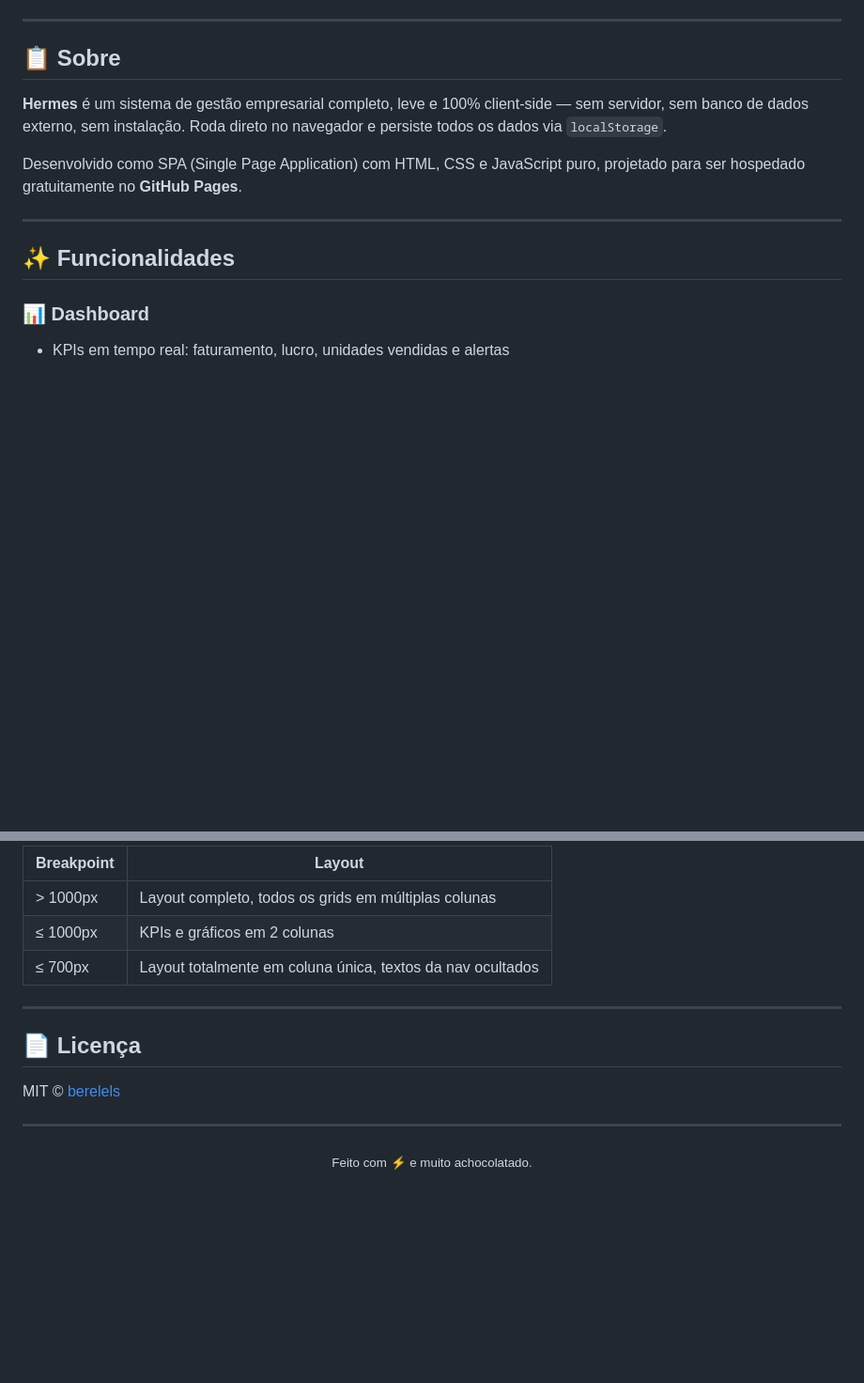
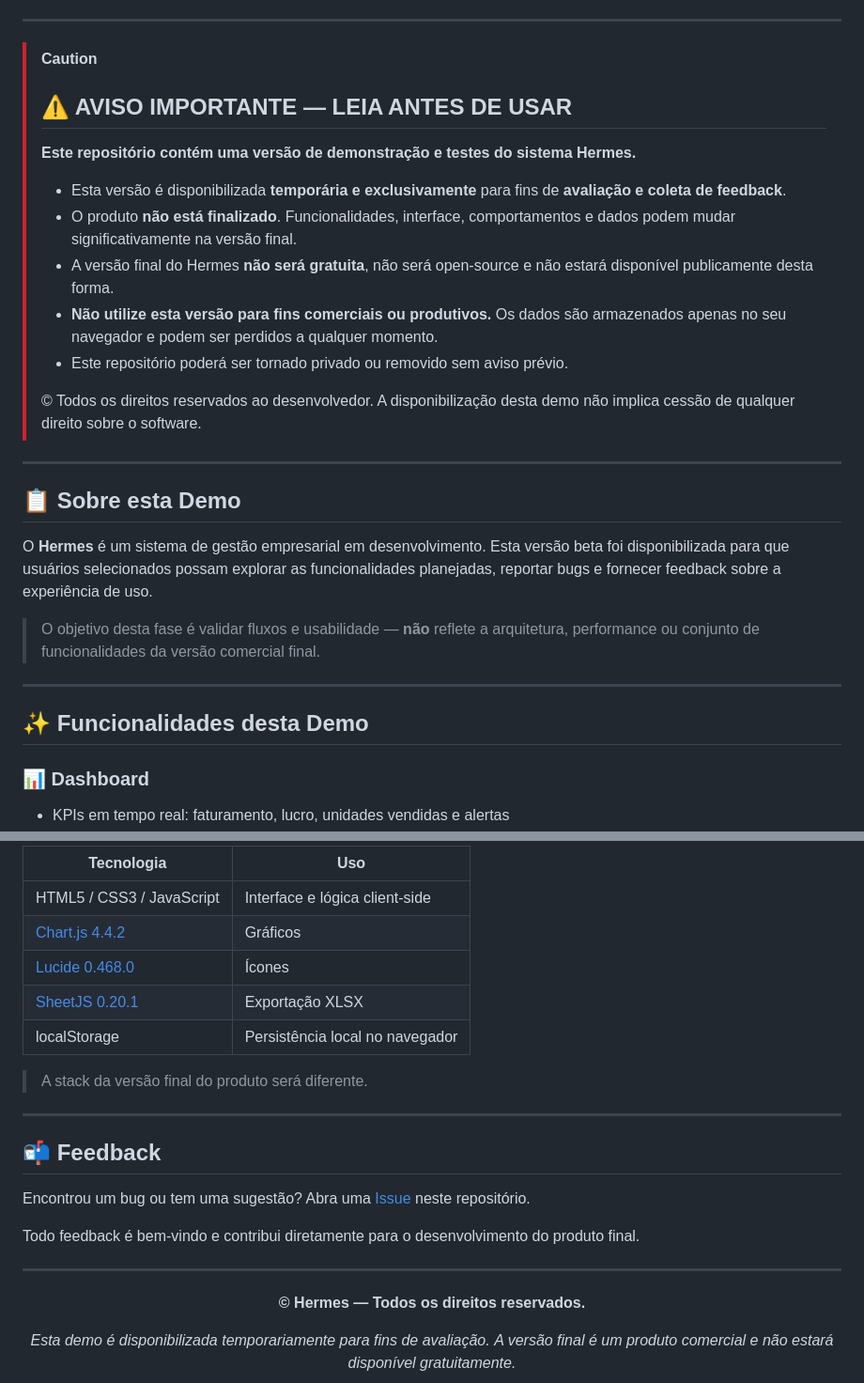
Before and after one commit to berelels/hermes-gestao, a Markdown page: README.md, 2 parts joined by grey strips. Shown at 94% size. GitHub-like rendering; blank space fills up the shorter version.

```diff
--- a/README.md
+++ b/README.md
@@ -14,15 +13,30 @@
 
 ---
 
-## 📋 Sobre
-
-**Hermes** é um sistema de gestão empresarial completo, leve e 100% client-side — sem servidor, sem banco de dados externo, sem instalação. Roda direto no navegador e persiste todos os dados via `localStorage`.
-
-Desenvolvido como SPA (Single Page Application) com HTML, CSS e JavaScript puro, projetado para ser hospedado gratuitamente no **GitHub Pages**.
+> [!CAUTION]
+> ## ⚠️ AVISO IMPORTANTE — LEIA ANTES DE USAR
+>
+> **Este repositório contém uma versão de demonstração e testes do sistema Hermes.**
+>
+> - Esta versão é disponibilizada **temporária e exclusivamente** para fins de **avaliação e coleta de feedback**.
+> - O produto **não está finalizado**. Funcionalidades, interface, comportamentos e dados podem mudar significativamente na versão final.
+> - A versão final do Hermes **não será gratuita**, não será open-source e não estará disponível publicamente desta forma.
+> - **Não utilize esta versão para fins comerciais ou produtivos.** Os dados são armazenados apenas no seu navegador e podem ser perdidos a qualquer momento.
+> - Este repositório poderá ser tornado privado ou removido sem aviso prévio.
+>
+> © Todos os direitos reservados ao desenvolvedor. A disponibilização desta demo não implica cessão de qualquer direito sobre o software.
 
 ---
 
-## ✨ Funcionalidades
+## 📋 Sobre esta Demo
+
+O **Hermes** é um sistema de gestão empresarial em desenvolvimento. Esta versão beta foi disponibilizada para que usuários selecionados possam explorar as funcionalidades planejadas, reportar bugs e fornecer feedback sobre a experiência de uso.
+
+> O objetivo desta fase é validar fluxos e usabilidade — **não** reflete a arquitetura, performance ou conjunto de funcionalidades da versão comercial final.
+
+---
+
+## ✨ Funcionalidades desta Demo
 
 ### 📊 Dashboard
 - KPIs em tempo real: faturamento, lucro, unidades vendidas e alertas
@@ -169,18 +99,29 @@ Todos os dados são salvos no `localStorage` do navegador sob as chaves:
 
-| Breakpoint | Layout |
-|-----------|--------|
-| > 1000px | Layout completo, todos os grids em múltiplas colunas |
-| ≤ 1000px | KPIs e gráficos em 2 colunas |
-| ≤ 700px | Layout totalmente em coluna única, textos da nav ocultados |
+| Tecnologia | Uso |
+|-----------|-----|
+| HTML5 / CSS3 / JavaScript | Interface e lógica client-side |
+| [Chart.js 4.4.2](https://www.chartjs.org/) | Gráficos |
+| [Lucide 0.468.0](https://lucide.dev/) | Ícones |
+| [SheetJS 0.20.1](https://sheetjs.com/) | Exportação XLSX |
+| localStorage | Persistência local no navegador |
+
+> A stack da versão final do produto será diferente.
 
 ---
 
-## 📄 Licença
+## 📬 Feedback
 
-MIT © [berelels](https://github.com/berelels)
+Encontrou um bug ou tem uma sugestão? Abra uma [Issue](https://github.com/berelels/hermes-gestao/issues) neste repositório.
+
+Todo feedback é bem-vindo e contribui diretamente para o desenvolvimento do produto final.
 
 ---
 
 <div align="center">
-  <sub>Feito com ⚡ e muito achocolatado.</sub>
+
+**© Hermes — Todos os direitos reservados.**
+
+*Esta demo é disponibilizada temporariamente para fins de avaliação.*
+*A versão final é um produto comercial e não estará disponível gratuitamente.*
+
 </div>
```
Also changed, not shown: other parts of README.md (+22 -107 lines).
